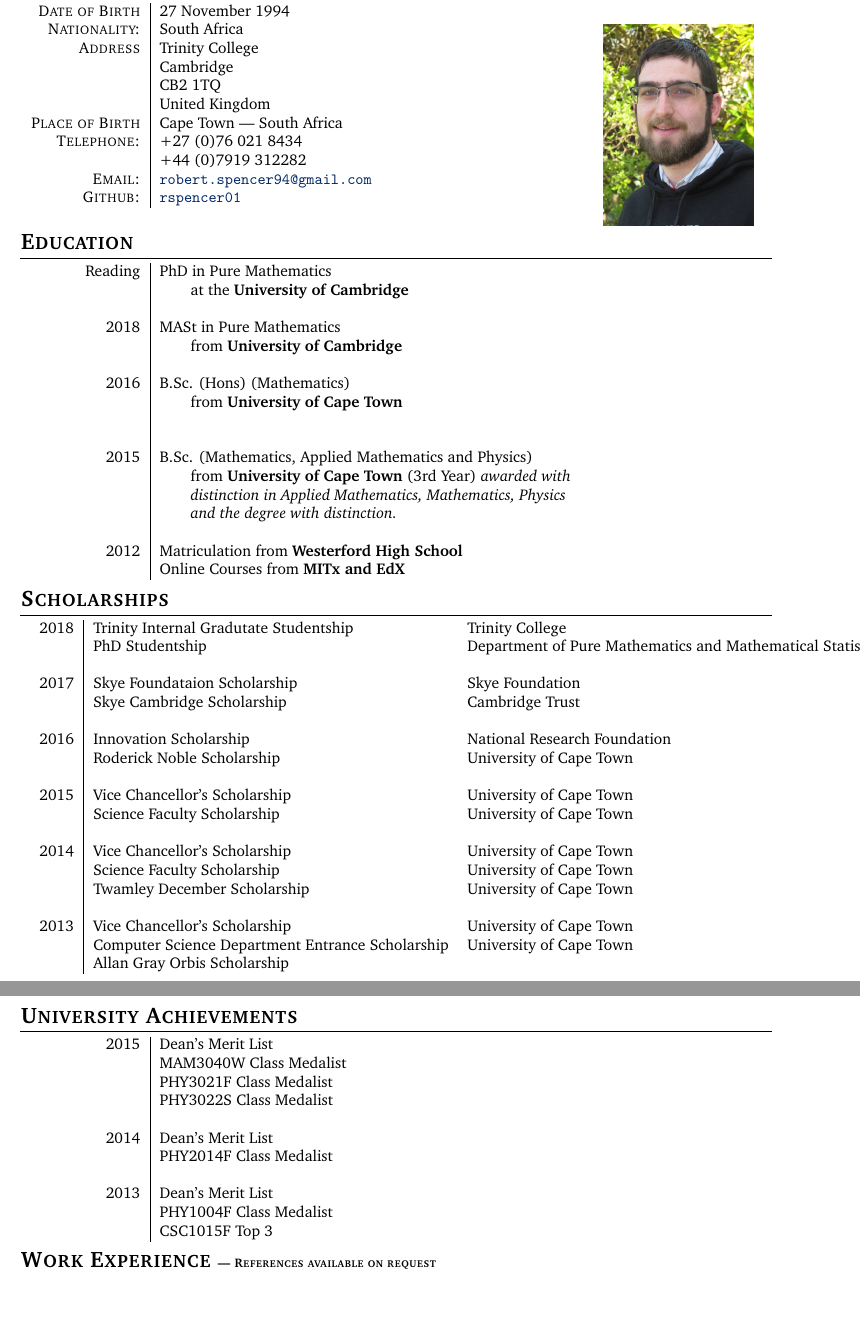
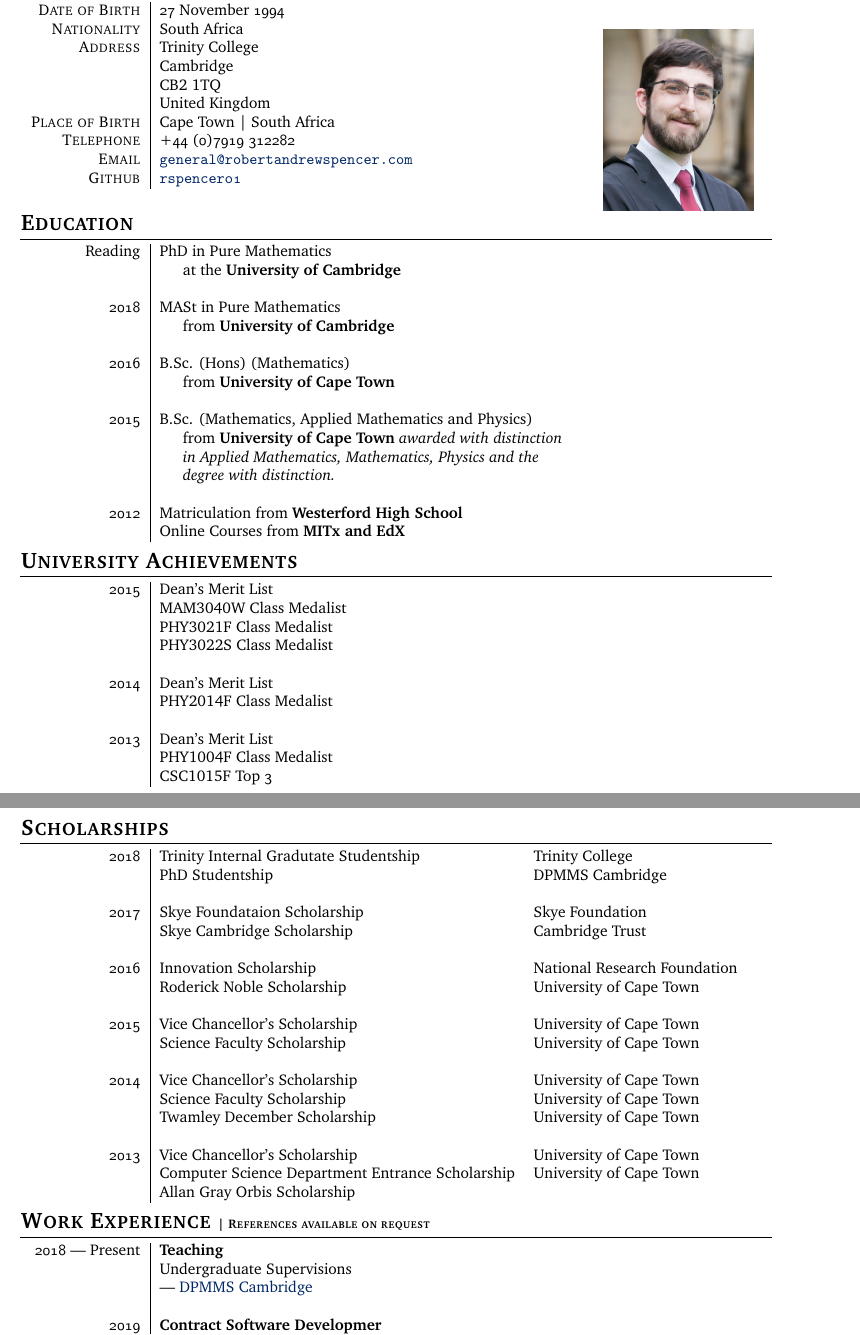
Before and after one commit to rspencer01/CV, a LaTeX CV (CV - Robert Spencer.tex, which reads parts/Education.tex, parts/PersonalData.tex, parts/Scholarships.tex): two parts of pages 1 and 2 of 4, joined at a grey line, cut so that both start at the same text, the shorter picture padded with empty space. Compiled offline with pdfLaTeX.

Commit message:
Multiple updates for 2021
Introduce drop caps, update a few items, new photo and some
reogranising.

```diff
--- a/parts/Education.tex
+++ b/parts/Education.tex
@@ -5,35 +5,24 @@
 \section{Education}
 
 \begin{tabular}{R{2.5cm}|ll}
-  Reading & PhD in Pure Mathematics&\\ &\hspace{20pt}at the \textbf{University of Cambridge} &\\
-  &&\\
+  Reading   & PhD in Pure Mathematics                                                            & \\
+            & \tableindent at the \textbf{University of Cambridge}                               & \\
+            &                                                                                    & \\
 
-  2018 & MASt in Pure Mathematics&\\ &\hspace{20pt}from \textbf{University of Cambridge} &\\
-  &&\\
+  \n{2018}  & MASt in Pure Mathematics                                                           & \\
+            & \tableindent from \textbf{University of Cambridge}                                 & \\
+            &                                                                                    & \\
 
-  2016 & B.Sc. (Hons) (Mathematics)&\\
-       & \hspace{20pt}from \textbf{University of Cape Town}
-       &\\
-\iftoggle{add_marks}{
-       & \hyperlink{hongrds}{\hfill | \footnotesize Detailed List of Marks}\\
-     }{&\\}
-  &&\\
+  \n{2016}  & B.Sc. (Hons) (Mathematics)                                                         & \\
+            & \tableindent from \textbf{University of Cape Town}                                 & \\
+            &                                                                                    & \\
 
-  2015 & B.Sc. (Mathematics, Applied Mathematics and Physics)&\\
-       &\hspace{20pt}from \textbf{University of Cape Town} (3rd Year) \emph{awarded with}&\\
-       &\hspace{20pt}\emph{distinction in Applied Mathematics, Mathematics, Physics}&\\
-       &\hspace{20pt}\emph{and the degree with distinction. }
-\iftoggle{add_marks}{
-       & \hyperlink{unigrds}{\hfill | \footnotesize Detailed List of Marks}\\
-     }{&\\}
-  &&\\
+  \n{2015}  & B.Sc. (Mathematics, Applied Mathematics and Physics)                               & \\
+            & \tableindent from \textbf{University of Cape Town} \emph{awarded with distinction} & \\
+            & \tableindent \emph{in Applied Mathematics, Mathematics, Physics and the}           & \\
+            & \tableindent \emph{degree with distinction. }                                      & \\
+            &                                                                                    & \\
 
-  2012 & Matriculation from \textbf{Westerford High School}
-\iftoggle{add_marks}{
-       & \hyperlink{matgrds}{\hfill | \footnotesize Detailed List of Marks}\\
-     }{&\\}
-       & Online Courses from \textbf{MITx and EdX}
-\iftoggle{add_marks}{
-       &\hyperlink{ongrds}{\hfill | \footnotesize Detailed List of Marks}\\
-     }{&\\}
+  \n{2012}  & Matriculation from \textbf{Westerford High School}                                 & \\
+            & Online Courses from \textbf{MITx and EdX}                                          & \\
 \end{tabular}
--- a/parts/PersonalData.tex
+++ b/parts/PersonalData.tex
@@ -24,11 +22,10 @@
 \textsc{Place of Birth} & Cape Town | South Africa\\
 }
 \iftoggle{short}{}{
-\textsc{Telephone:} & +27 (0)76 021 8434\\
-                    & +44 (0)7919 312282\\
+\textsc{Telephone} & +\n{44} (\n0)\n{7919} \n{312282}\\
 }
-\textsc{Email:} & \href{mailto:robert.spencer94@gmail.com}{\texttt{robert.spencer94@gmail.com}}\\
-\textsc{Github:} & \href{https://github.com/rspencer01}{\texttt{rspencer01}}
+\textsc{Email} & \href{mailto:general@robertandrewspencer.com}{\texttt{general@robertandrewspencer.com}}\\
+\textsc{Github} & \href{https://github.com/rspencer01}{\texttt{rspencer\n{01}}}
 \end{tabular}
 
 
--- a/parts/Scholarships.tex
+++ b/parts/Scholarships.tex
@@ -4,24 +4,24 @@
 
 \section{Scholarships}
 
-\begin{tabular}{R{1cm}|lll}
-2018 & Trinity Internal Gradutate Studentship & Trinity College&\\
-     & PhD Studentship & Department of Pure Mathematics and Mathematical Statistics&\\
-&&\\
-2017 & Skye Foundataion Scholarship & Skye Foundation&\footnotesize(\textsterling 30\,000)\normalsize\\
-     & Skye Cambridge Scholarship & Cambridge Trust &\footnotesize(\textsterling 8\,000)\normalsize\\
-&&\\
-2016 & Innovation Scholarship & National Research Foundation&\footnotesize(R50\,000)\normalsize\\
-     &Roderick Noble Scholarship & University of Cape Town & \footnotesize(R5\,000)\normalsize\\
-&&\\
-2015 & Vice Chancellor's Scholarship & University of Cape Town &\footnotesize(R40\,000)\normalsize\\
-& Science Faculty Scholarship & University of Cape Town &\footnotesize(R15\,000)\normalsize\\
-&&\\
-2014 & Vice Chancellor's Scholarship & University of Cape Town &\footnotesize(R40\,000)\normalsize\\
-& Science Faculty Scholarship & University of Cape Town &\footnotesize(R15\,000)\normalsize\\
-& Twamley December Scholarship & University of Cape Town &\footnotesize(R2\,000)\normalsize\\
-&&\\
-2013 & Vice Chancellor's Scholarship & University of Cape Town &\footnotesize(R40\,000)\normalsize\\
-& Computer Science Department Entrance Scholarship & University of Cape Town &\footnotesize(R10\,000)\normalsize\\
-& Allan Gray Orbis Scholarship &&\footnotesize(R100\,000)\normalsize\\
+\begin{tabular}{R{2.5cm}|ll}
+\n{2018} & Trinity Internal Gradutate Studentship           & Trinity College              \\
+         & PhD Studentship                                  & DPMMS Cambridge              \\
+         &                                                  &                              \\
+\n{2017} & Skye Foundataion Scholarship                     & Skye Foundation              \\
+         & Skye Cambridge Scholarship                       & Cambridge Trust              \\
+         &                                                  &                              \\
+\n{2016} & Innovation Scholarship                           & National Research Foundation \\
+         & Roderick Noble Scholarship                       & University of Cape Town      \\
+         &                                                  &                              \\
+\n{2015} & Vice Chancellor's Scholarship                    & University of Cape Town      \\
+         & Science Faculty Scholarship                      & University of Cape Town      \\
+         &                                                  &                              \\
+\n{2014} & Vice Chancellor's Scholarship                    & University of Cape Town      \\
+         & Science Faculty Scholarship                      & University of Cape Town      \\
+         & Twamley December Scholarship                     & University of Cape Town      \\
+         &                                                  &                              \\
+\n{2013} & Vice Chancellor's Scholarship                    & University of Cape Town      \\
+         & Computer Science Department Entrance Scholarship & University of Cape Town      \\
+         & Allan Gray Orbis Scholarship                     &                              \\
 \end{tabular}
--- a/parts/UniversityAchievements.tex
+++ b/parts/UniversityAchievements.tex
@@ -5,15 +5,15 @@
 \section{University Achievements}
 
 \begin{tabular}{R{2.5cm}|l}
-2015 & Dean's Merit List\\
- & MAM3040W Class Medalist\\
- & PHY3021F Class Medalist\\
- & PHY3022S Class Medalist\\
-&\\
-2014 & Dean's Merit List\\
- & PHY2014F Class Medalist\\
-&\\
-2013 & Dean's Merit List\\
-&PHY1004F Class Medalist\\
-&CSC1015F Top 3\\
+  \n{2015} & Dean's Merit List\\
+     & MAM3040W Class Medalist\\
+     & PHY3021F Class Medalist\\
+     & PHY3022S Class Medalist\\
+     & \\
+  \n{2014} & Dean's Merit List\\
+     & PHY2014F Class Medalist\\
+     & \\
+  \n{2013} & Dean's Merit List\\
+     & PHY1004F Class Medalist\\
+     & CSC1015F Top \n3\\
 \end{tabular}
--- a/parts/WorkExperience.tex
+++ b/parts/WorkExperience.tex
@@ -1,6 +1,14 @@
-%----------------------------------------------------------------------------------------
+%-----------------------------------------------------------------------------------------
 %	WORK EXPERIENCE
-%----------------------------------------------------------------------------------------
+%-----------------------------------------------------------------------------------------
 \section{Work Experience \footnotesize | References available on request}
 
-\begin{tabular}{R{2.5cm}|l}
+\begin{tabular}{R{2.5cm}|ll}
+
+\n{2018} --- Present     & \textbf{Teaching}                                                 & \\
+                        & Undergraduate Supervisions                                        & \\
+                        & --- \href{https://www.dpmms.cam.ac.uk/}{DPMMS Cambridge}           & \\
+                        &                                                                   & \\
+
+\n{2019}                & \textbf{Contract Software Developmer}                             & \\
+                        & Fault Detection Data Analysis                                     & \\
--- a/preamble.tex
+++ b/preamble.tex
@@ -47,6 +47,11 @@
 \titleformat{\section}{\Large\scshape\bfseries\raggedright}{}{0em}{}[\titlerule] % Text formatting of sections
 \titlespacing{\section}{0pt}{3pt}{3pt} % Spacing around sections
 
+\usepackage[T1]{fontenc}
+\usepackage{textcomp}
+
+\usepackage{tgschola}
+
 \renewcommand\sfdefault{bch}
 \renewcommand{\familydefault}{\sfdefault}
 
@@ -56,4 +61,8 @@
 \lhead{}
 \chead{}
 \rhead{}
-\lfoot{\textsc{Robert Spencer} | \thepage\  / \pageref{LastPage}}
+\lfoot{\textsc{Robert Spencer} | \thepage~/~\pageref{LastPage}}
+\rfoot{\textsc{full cv available at} \href{https://cv.robertandrewspencer.com}{\texttt{cv.robertandrewspencer.com}}}
+
+\newcommand{\tableindent}{\hspace{15pt}}
+\newcommand{\n}[1]{\oldstylenums{#1}}
```
Also changed, not shown: CV - Robert Spencer Abbreviated.tex (+0 -2 lines), CV - Robert Spencer One Page.tex (+1 -1 lines), CV - Robert Spencer.tex (+2 -2 lines), parts/ComputerSkills.tex (+4 -4 lines), parts/ExtraCurricularAchievements.tex (+15 -15 lines), parts/HighSchoolAchievements.tex (+3 -3 lines), parts/Language.tex (+3 -3 lines), parts/Olympiads.tex (+42 -42 lines), parts/SelectedAchievements.tex (+7 -7 lines), CV - Robert Spencer Abbreviated.pdf, CV - Robert Spencer One Page.pdf, CV - Robert Spencer.pdf, profile.jpg (added), parts/PersonalData.tex (10 more changed lines), 1 more files.
